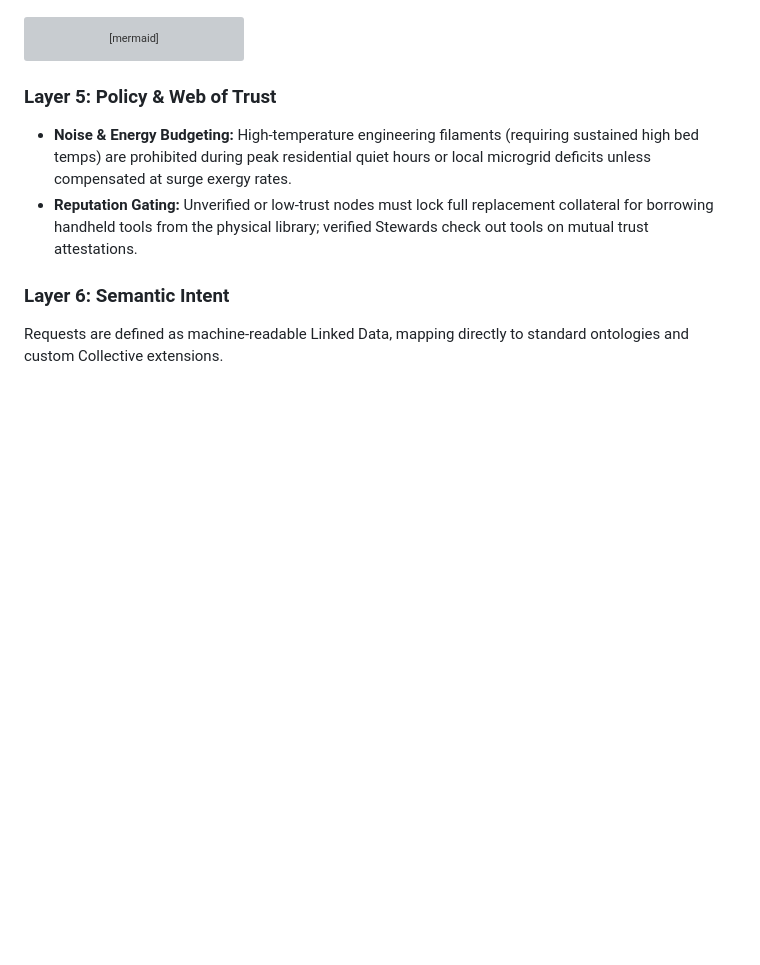
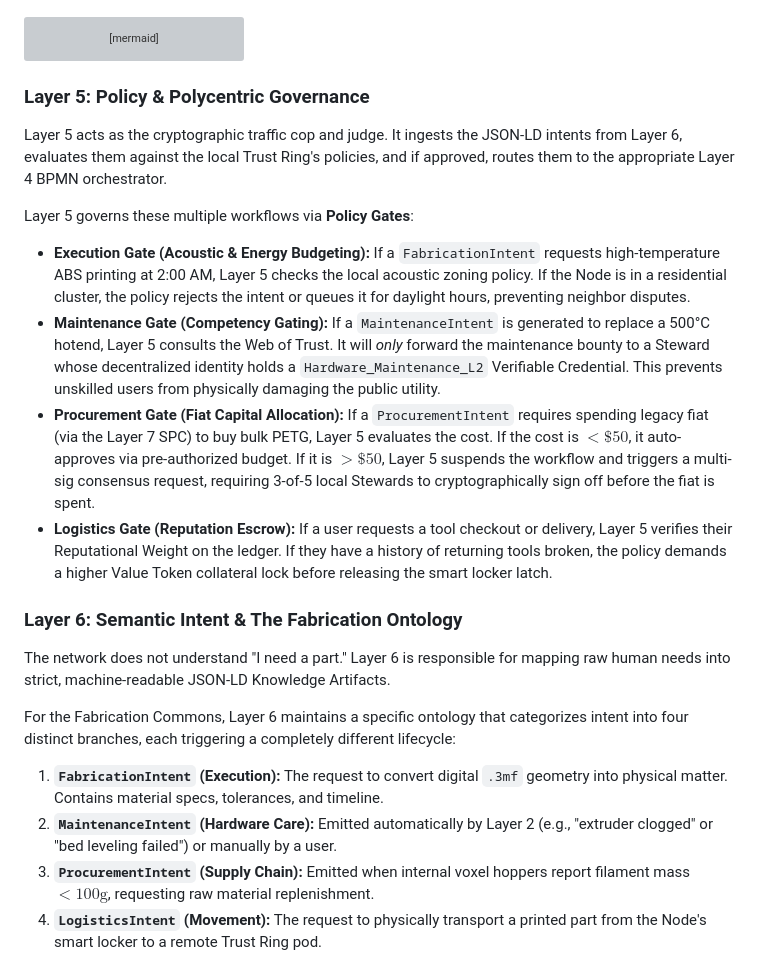
Before and after one commit to raffaine/collective, a Markdown page: docs/scenarios/alpha_fabrication.md, the part around one of its changes. Rendered like a GitHub page; blank space fills up the shorter version; grey boxes are pictures that could not be loaded.

````diff
--- a/docs/scenarios/alpha_fabrication.md
+++ b/docs/scenarios/alpha_fabrication.md
@@ -70,9 +70,22 @@ stateDiagram-v2
     SettleLedger --> [*]
 ```
 
-### Layer 5: Policy & Web of Trust
-*   **Noise & Energy Budgeting:** High-temperature engineering filaments (requiring sustained high bed temps) are prohibited during peak residential quiet hours or local microgrid deficits unless compensated at surge exergy rates.
-*   **Reputation Gating:** Unverified or low-trust nodes must lock full replacement collateral for borrowing handheld tools from the physical library; verified Stewards check out tools on mutual trust attestations.
+### Layer 5: Policy & Polycentric Governance
+Layer 5 acts as the cryptographic traffic cop and judge. It ingests the JSON-LD intents from Layer 6, evaluates them against the local Trust Ring's policies, and if approved, routes them to the appropriate Layer 4 BPMN orchestrator.
 
-### Layer 6: Semantic Intent
-Requests are defined as machine-readable Linked Data, mapping directly to standard ontologies and custom Collective extensions.
+Layer 5 governs these multiple workflows via **Policy Gates**:
+
+*   **Execution Gate (Acoustic & Energy Budgeting):** If a `FabricationIntent` requests high-temperature ABS printing at 2:00 AM, Layer 5 checks the local acoustic zoning policy. If the Node is in a residential cluster, the policy rejects the intent or queues it for daylight hours, preventing neighbor disputes.
+*   **Maintenance Gate (Competency Gating):** If a `MaintenanceIntent` is generated to replace a 500°C hotend, Layer 5 consults the Web of Trust. It will *only* forward the maintenance bounty to a Steward whose decentralized identity holds a `Hardware_Maintenance_L2` Verifiable Credential. This prevents unskilled users from physically damaging the public utility.
+*   **Procurement Gate (Fiat Capital Allocation):** If a `ProcurementIntent` requires spending legacy fiat (via the Layer 7 SPC) to buy bulk PETG, Layer 5 evaluates the cost. If the cost is $<\$50$, it auto-approves via pre-authorized budget. If it is $>\$50$, Layer 5 suspends the workflow and triggers a multi-sig consensus request, requiring 3-of-5 local Stewards to cryptographically sign off before the fiat is spent.
+*   **Logistics Gate (Reputation Escrow):** If a user requests a tool checkout or delivery, Layer 5 verifies their Reputational Weight on the ledger. If they have a history of returning tools broken, the policy demands a higher Value Token collateral lock before releasing the smart locker latch.
+
+### Layer 6: Semantic Intent & The Fabrication Ontology
+The network does not understand "I need a part." Layer 6 is responsible for mapping raw human needs into strict, machine-readable JSON-LD Knowledge Artifacts.
+
+For the Fabrication Commons, Layer 6 maintains a specific ontology that categorizes intent into four distinct branches, each triggering a completely different lifecycle:
+1.  **`FabricationIntent` (Execution):** The request to convert digital `.3mf` geometry into physical matter. Contains material specs, tolerances, and timeline.
+2.  **`MaintenanceIntent` (Hardware Care):** Emitted automatically by Layer 2 (e.g., "extruder clogged" or "bed leveling failed") or manually by a user.
+3.  **`ProcurementIntent` (Supply Chain):** Emitted when internal voxel hoppers report filament mass $< 100\text{g}$, requesting raw material replenishment.
+4.  **`LogisticsIntent` (Movement):** The request to physically transport a printed part from the Node's smart locker to a remote Trust Ring pod.
+
````
Also changed, not shown: other parts of docs/scenarios/alpha_fabrication.md (+43 -0 lines).
